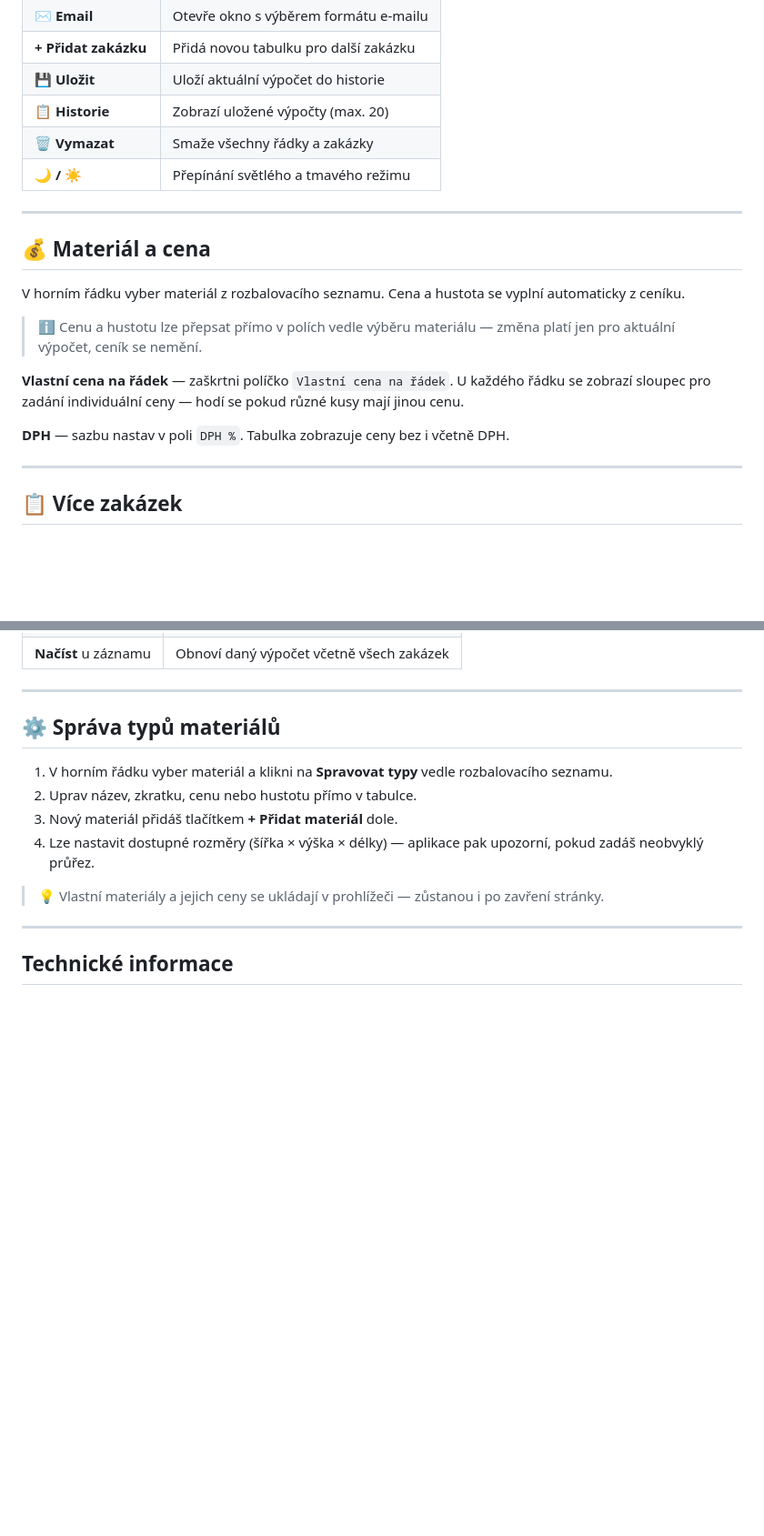
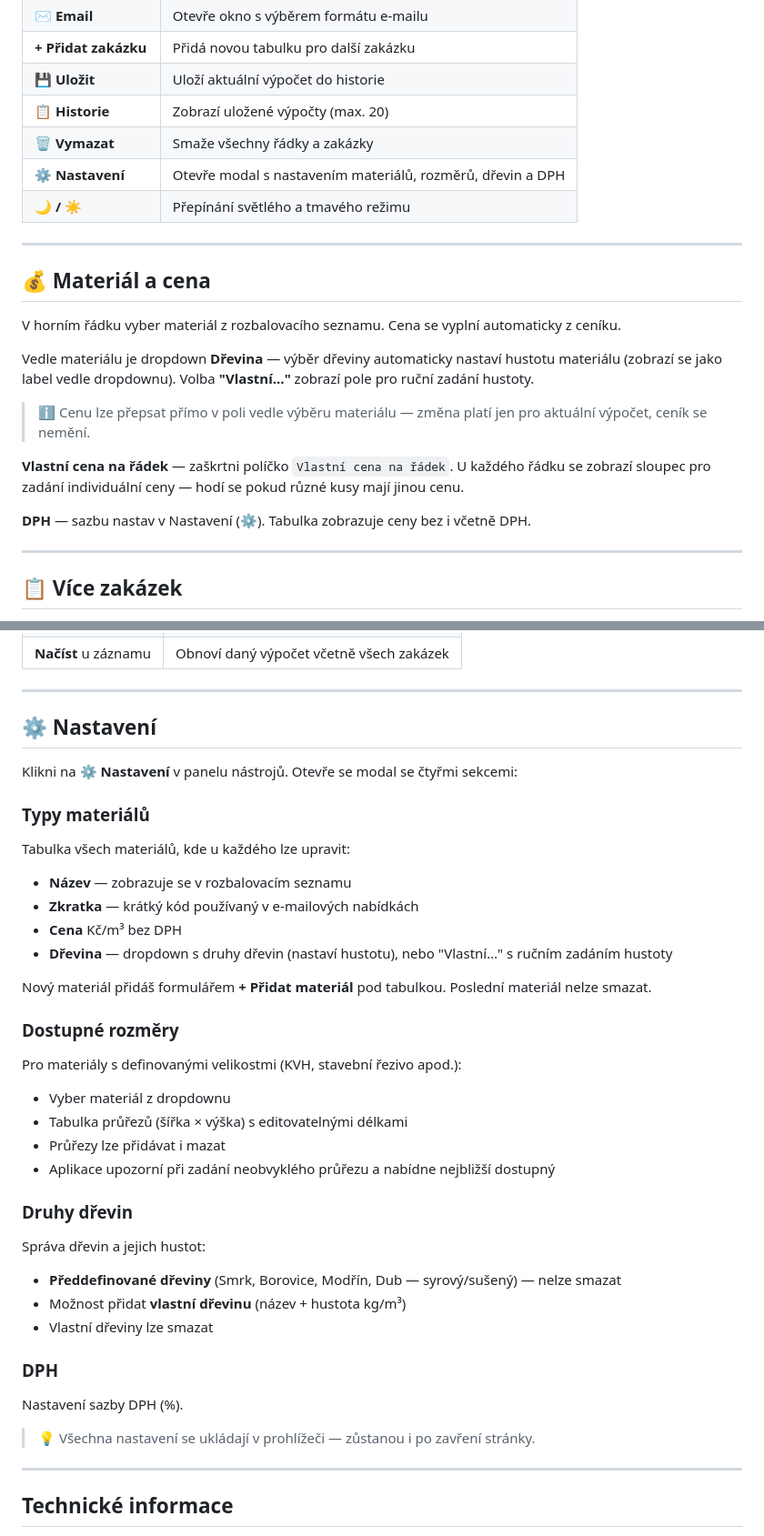
Before and after one commit to kimakicz/rezivo-vypocet, a Markdown page: README.md, 2 parts joined by grey strips. Shown at 91% size. Rendered like a GitHub page; blank space fills up the shorter version.

Commit message:
docs: Přidat sekci Nastavení do README

```diff
--- a/README.md
+++ b/README.md
@@ -42,19 +42,22 @@ Výsledná kubatura se vypočítá automaticky: **8 cm × 16 cm × 4,5 m × 10 k
 | **💾 Uložit** | Uloží aktuální výpočet do historie |
 | **📋 Historie** | Zobrazí uložené výpočty (max. 20) |
 | **🗑 Vymazat** | Smaže všechny řádky a zakázky |
+| **⚙ Nastavení** | Otevře modal s nastavením materiálů, rozměrů, dřevin a DPH |
 | **🌙 / ☀** | Přepínání světlého a tmavého režimu |
 
 ---
 
 ## 💰 Materiál a cena
 
-V horním řádku vyber materiál z rozbalovacího seznamu. Cena a hustota se vyplní automaticky z ceníku.
+V horním řádku vyber materiál z rozbalovacího seznamu. Cena se vyplní automaticky z ceníku.
 
-> ℹ️ Cenu a hustotu lze přepsat přímo v polích vedle výběru materiálu — změna platí jen pro aktuální výpočet, ceník se nemění.
+Vedle materiálu je dropdown **Dřevina** — výběr dřeviny automaticky nastaví hustotu materiálu (zobrazí se jako label vedle dropdownu). Volba **"Vlastní…"** zobrazí pole pro ruční zadání hustoty.
+
+> ℹ️ Cenu lze přepsat přímo v poli vedle výběru materiálu — změna platí jen pro aktuální výpočet, ceník se nemění.
 
 **Vlastní cena na řádek** — zaškrtni políčko `Vlastní cena na řádek`. U každého řádku se zobrazí sloupec pro zadání individuální ceny — hodí se pokud různé kusy mají jinou cenu.
 
-**DPH** — sazbu nastav v poli `DPH %`. Tabulka zobrazuje ceny bez i včetně DPH.
+**DPH** — sazbu nastav v Nastavení (⚙). Tabulka zobrazuje ceny bez i včetně DPH.
 
 ---
 
@@ -107,14 +110,43 @@ Aplikace si pamatuje až **20 výpočtů**. Při každém PDF exportu nebo odesl
 
 ---
 
-## ⚙️ Správa typů materiálů
+## ⚙️ Nastavení
 
-1. V horním řádku vyber materiál a klikni na **Spravovat typy** vedle rozbalovacího seznamu.
-2. Uprav název, zkratku, cenu nebo hustotu přímo v tabulce.
-3. Nový materiál přidáš tlačítkem **+ Přidat materiál** dole.
-4. Lze nastavit dostupné rozměry (šířka × výška × délky) — aplikace pak upozorní, pokud zadáš neobvyklý průřez.
+Klikni na **⚙ Nastavení** v panelu nástrojů. Otevře se modal se čtyřmi sekcemi:
 
-> 💡 Vlastní materiály a jejich ceny se ukládají v prohlížeči — zůstanou i po zavření stránky.
+### Typy materiálů
+
+Tabulka všech materiálů, kde u každého lze upravit:
+
+- **Název** — zobrazuje se v rozbalovacím seznamu
+- **Zkratka** — krátký kód používaný v e-mailových nabídkách
+- **Cena** Kč/m³ bez DPH
+- **Dřevina** — dropdown s druhy dřevin (nastaví hustotu), nebo "Vlastní…" s ručním zadáním hustoty
+
+Nový materiál přidáš formulářem **+ Přidat materiál** pod tabulkou. Poslední materiál nelze smazat.
+
+### Dostupné rozměry
+
+Pro materiály s definovanými velikostmi (KVH, stavební řezivo apod.):
+
+- Vyber materiál z dropdownu
+- Tabulka průřezů (šířka × výška) s editovatelnými délkami
+- Průřezy lze přidávat i mazat
+- Aplikace upozorní při zadání neobvyklého průřezu a nabídne nejbližší dostupný
+
+### Druhy dřevin
+
+Správa dřevin a jejich hustot:
+
+- **Předdefinované dřeviny** (Smrk, Borovice, Modřín, Dub — syrový/sušený) — nelze smazat
+- Možnost přidat **vlastní dřevinu** (název + hustota kg/m³)
+- Vlastní dřeviny lze smazat
+
+### DPH
+
+Nastavení sazby DPH (%).
+
+> 💡 Všechna nastavení se ukládají v prohlížeči — zůstanou i po zavření stránky.
 
 ---
 
```
